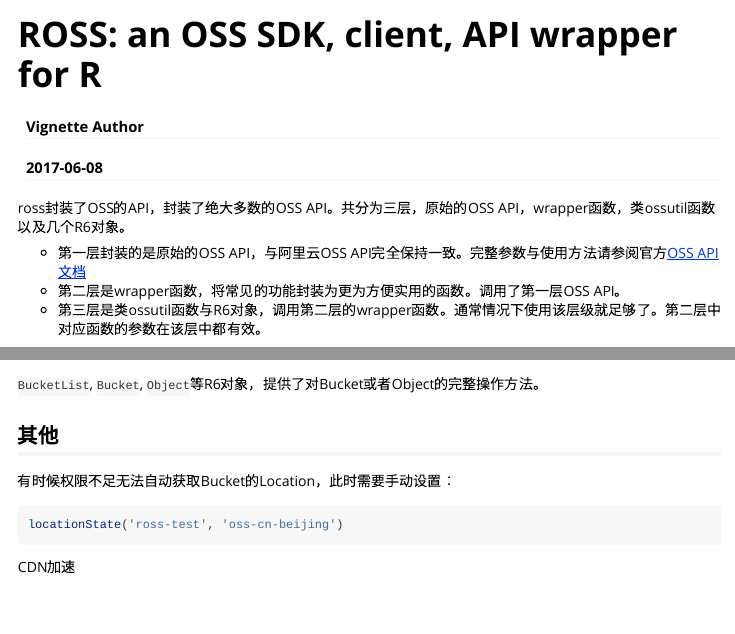
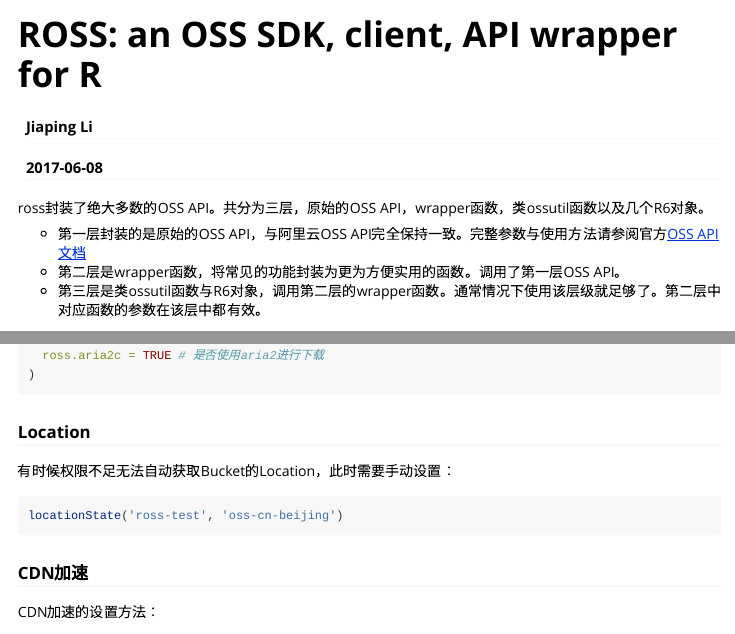
Before and after one commit to gahoo/ross, an R Markdown document (vignettes/intro-zh_CN.Rmd): the page in a window 1100 px wide, from its top, and a second part further down, joined at a grey line. Rendered offline with R 4.5, knitr and Pandoc, with nearby package versions.

Commit message:
edit author; edit brief intro; mv locationState, cdnState;

````diff
--- a/vignettes/intro-zh_CN.Rmd
+++ b/vignettes/intro-zh_CN.Rmd
@@ -1,6 +1,6 @@
 ---
 title: "ROSS: an OSS SDK, client, API wrapper for R"
-author: "Vignette Author"
+author: "Jiaping Li"
 date: "`r Sys.Date()`"
 output: rmarkdown::html_vignette
 vignette: >
@@ -9,7 +9,7 @@
   %\VignetteEncoding{UTF-8}
 ---
 
-ross封装了OSS的API，封装了绝大多数的OSS API。共分为三层，原始的OSS API，wrapper函数，类ossutil函数以及几个R6对象。
+ross封装了绝大多数的OSS API。共分为三层，原始的OSS API，wrapper函数，类ossutil函数以及几个R6对象。
 
 - 第一层封装的是原始的OSS API，与阿里云OSS API完全保持一致。完整参数与使用方法请参阅官方[OSS API文档](https://help.aliyun.com/document_detail/31947.html)
 - 第二层是wrapper函数，将常见的功能封装为更为方便实用的函数。调用了第一层OSS API。
@@ -49,3 +50,12 @@
   ross.debug = FALSE, # 是否开启debug模式
   ross.aria2c = TRUE # 是否使用aria2进行下载
 )
+```
+
+### Location
+有时候权限不足无法自动获取Bucket的Location，此时需要手动设置：
+```{r}
+locationState('ross-test', 'oss-cn-beijing')
+```
+### CDN加速
+CDN加速的设置方法：
@@ -205,4 +217,3 @@
 `BucketList`, `Bucket`, `Object`等R6对象，提供了对Bucket或者Object的完整操作方法。
 
 ## 其他
-有时候权限不足无法自动获取Bucket的Location，此时需要手动设置：
@@ -212 +219,0 @@
-CDN加速
````
Also changed, not shown: vignettes/intro-zh_CN.Rmd (13 more changed lines).
